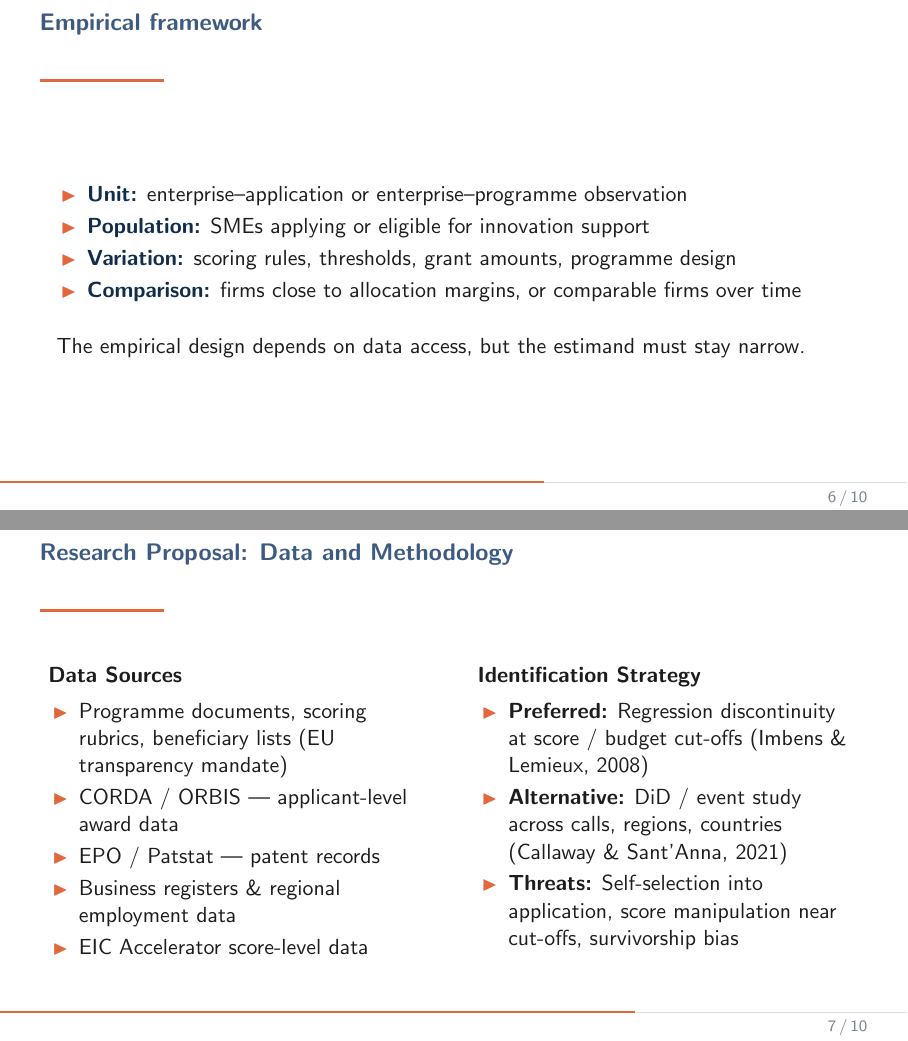
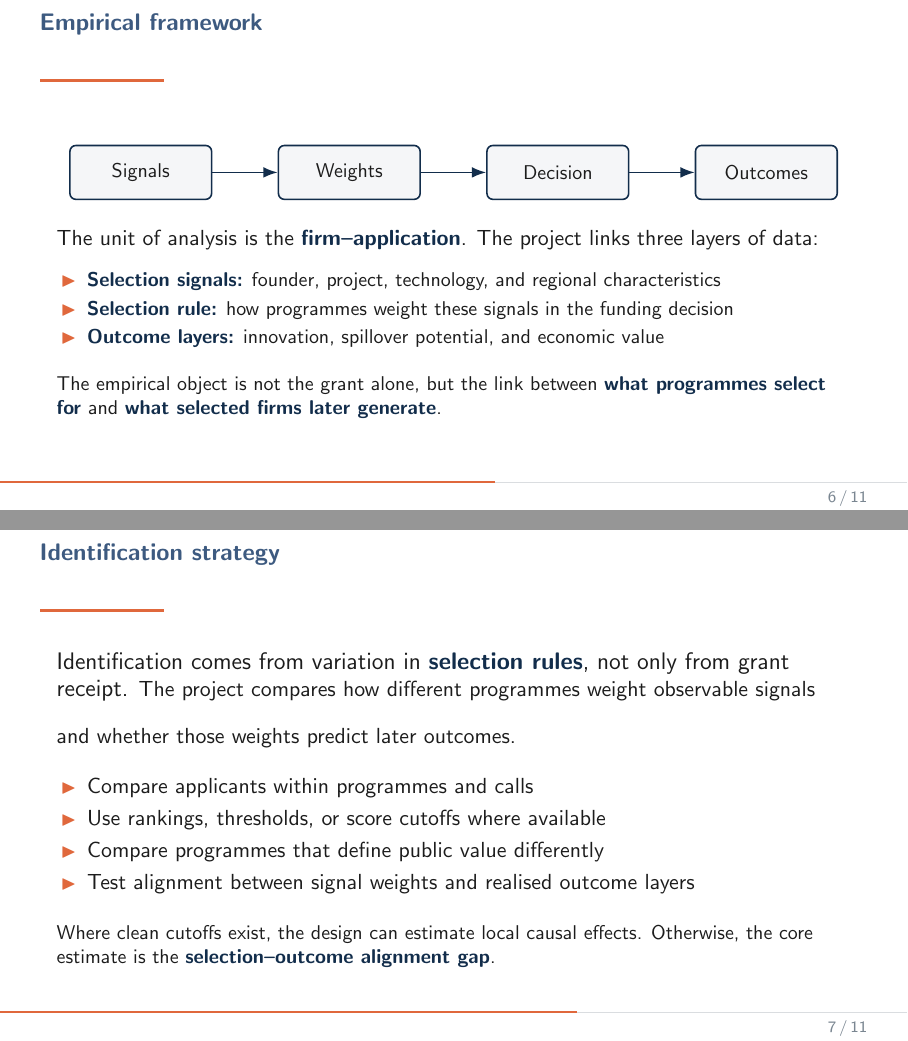
Before and after one commit to felixbrandes/Proposal-Oral, LaTeX slides (presentation.tex): pages 7 and 8 of 11 before the commit and pages 7 and 8 of 12 after it, joined at a grey line. Compiled offline with pdfLaTeX.

Commit message:
Deployment trigger: new updates

```diff
--- a/presentation.tex
+++ b/presentation.tex
@@ -24,7 +24,10 @@
 \definecolor{muted}{HTML}{7A8691}      % captions, subtitles, secondary text
 \definecolor{danger}{HTML}{C44536}     % alerts / exclusion figures
 \definecolor{VeronaBlue}{RGB}{18,45,75}
+\definecolor{SoftGrey}{RGB}{245,246,248}
 \newcommand{\highlight}[1]{\textcolor{VeronaBlue}{\textbf{#1}}}
+\usepackage{tikz}
+\usetikzlibrary{positioning,arrows.meta}
 % ------------------------------------------------------------- bemer colors -
 \setbeamercolor{structure}{fg=slate}
 \setbeamercolor{normal text}{fg=ink,bg=white}
@@ -319,14 +322,67 @@
 \end{frame}
 
 \begin{frame}{Empirical framework}
+  \begin{center}
+  \begin{tikzpicture}[
+          node distance=1.0cm and 1.15cm,
+          >=Latex,
+          box/.style={
+              draw=VeronaBlue,
+              thick,
+              rounded corners=3pt,
+              fill=SoftGrey,
+              minimum width=2.5cm,
+              minimum height=0.95cm,
+              align=center,
+              font=\small
+          },
+          arrow/.style={-{Latex[length=2.5mm]}, thick, draw=VeronaBlue}
+      ]
+
+      \node[box] (signals) {Signals};
+      \node[box, right=of signals] (weights) {Weights};
+      \node[box, right=of weights] (decision) {Decision};
+      \node[box, right=of decision] (outcomes) {Outcomes};
+
+      \draw[arrow] (signals) -- (weights);
+      \draw[arrow] (weights) -- (decision);
+      \draw[arrow] (decision) -- (outcomes);
+  \end{tikzpicture}
+  \end{center}
+
+  The unit of analysis is the \highlight{firm--application}. The project links three layers of data:
+  \vspace{0.15cm}
+  \begin{itemize} \small
+    \item \highlight{Selection signals:} founder, project, technology, and regional characteristics
+    \item \highlight{Selection rule:} how programmes weight these signals in the funding decision
+    \item \highlight{Outcome layers:} innovation, spillover potential, and economic value
+  \end{itemize}
+  \vspace{0.15cm}
+
+  \vspace{0.15cm}
+  \small The empirical object is not the grant alone, but the link between \highlight{what programmes select for} and \highlight{what selected firms later generate}.
+\end{frame}
+
+
+\begin{frame}{Identification strategy}
+  \large Identification comes from variation in \highlight{selection rules}, not only from grant receipt.
+  \vspace{0.35cm}
+  \normalsize The project compares how different programmes weight observable signals and whether those weights predict later outcomes.
+  \vspace{0.25cm}
   \begin{itemize}
-    \item \highlight{Unit:} enterprise--application or enterprise--programme observation
-    \item \highlight{Population:} SMEs applying or eligible for innovation support
-    \item \highlight{Variation:} scoring rules, thresholds, grant amounts, programme design
-    \item \highlight{Comparison:} firms close to allocation margins, or comparable firms over time
+    \item Compare applicants within programmes and calls
+    \item Use rankings, thresholds, or score cutoffs where available
+    \item Compare programmes that define public value differently
+    \item Test alignment between signal weights and realised outcome layers
   \end{itemize}
+  \vspace{0.35cm}
+  \small Where clean cutoffs exist, the design can estimate local causal effects. Otherwise, the core estimate is the \highlight{selection--outcome alignment gap}.
+\end{frame}
+
+\begin{frame}{Identification strategy}
+
+\large
+Identification comes from \highlight{variation in selection rules}.
 
 \vspace{0.4cm}
 
-  The empirical design depends on data access, but the estimand must stay narrow.
-\end{frame}
@@ -333,28 +394,11 @@
+  \item alignment between signal weights and outcomes
+\end{itemize}
 
-\begin{frame}{Research Proposal: Data and Methodology}
-  \begin{columns}[T]
-    \begin{column}{0.48\textwidth}
-      \textbf{Data Sources}
-      \begin{itemize}
-        \item Programme documents, scoring rubrics, beneficiary lists (EU transparency mandate)
-        \item CORDA / ORBIS --- applicant-level award data
-        \item EPO / Patstat --- patent records
-        \item Business registers \& regional employment data
-        \item EIC Accelerator score-level data
-      \end{itemize}
-    \end{column}
-    \begin{column}{0.48\textwidth}
-      \textbf{Identification Strategy}
-      \begin{itemize}
-        \item \textbf{Preferred:} Regression discontinuity at score / budget cut-offs
-          (Imbens \& Lemieux, 2008)
-        \item \textbf{Alternative:} DiD / event study across calls, regions, countries
-          (Callaway \& Sant'Anna, 2021)
-        \item \textbf{Threats:} Self-selection into application, score manipulation near cut-offs,
-          survivorship bias
-      \end{itemize}
-    \end{column}
-  \end{columns}
+\vspace{0.3cm}
+
+\small
+Fallback estimand: \highlight{selection--outcome alignment gap}
+
 \end{frame}
 
 \begin{frame}{Expected Contribution}
```
Also changed, not shown: presentation.pdf, presentation.tex (5 more changed lines), 6 other files. Lines whose indentation alone changed are shown as unchanged.
